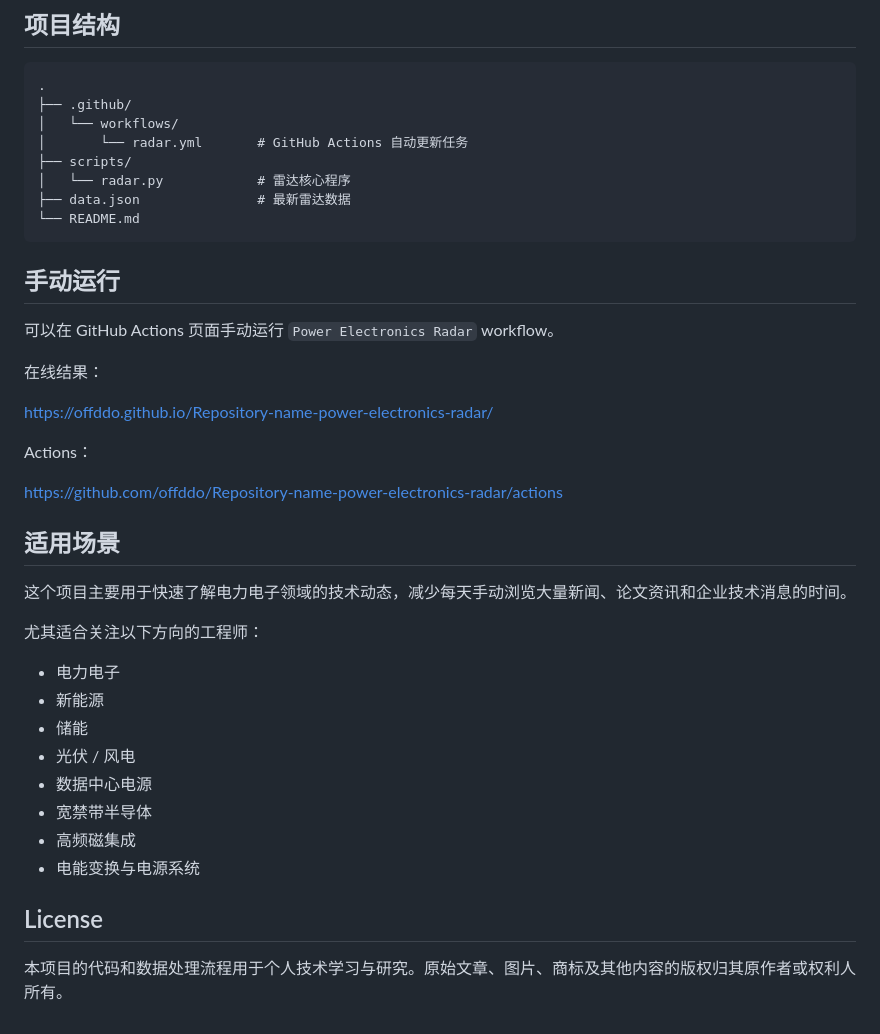
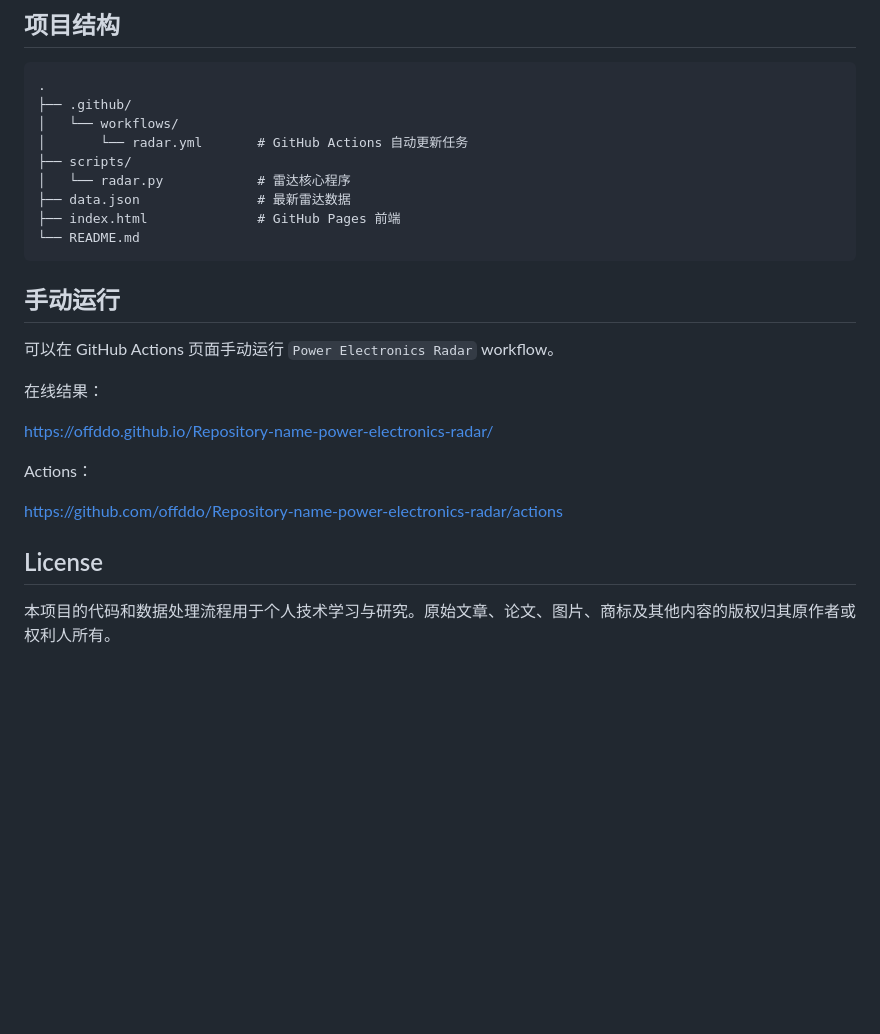
Before and after one commit to offddo/Repository-name-power-electronics-radar, a Markdown page: README.md, the part around one of its changes. GitHub-like rendering; blank space fills up the shorter version.

````diff
--- a/README.md
+++ b/README.md
@@ -108,6 +150,7 @@ data.json
 ├── scripts/
 │   └── radar.py            # 雷达核心程序
 ├── data.json               # 最新雷达数据
+├── index.html              # GitHub Pages 前端
 └── README.md
 ```
 
@@ -123,21 +166,6 @@ Actions：
 
 https://github.com/offddo/Repository-name-power-electronics-radar/actions
 
-## 适用场景
-
-这个项目主要用于快速了解电力电子领域的技术动态，减少每天手动浏览大量新闻、论文资讯和企业技术消息的时间。
-
-尤其适合关注以下方向的工程师：
-
-- 电力电子
-- 新能源
-- 储能
-- 光伏 / 风电
-- 数据中心电源
-- 宽禁带半导体
-- 高频磁集成
-- 电能变换与电源系统
-
 ## License
 
-本项目的代码和数据处理流程用于个人技术学习与研究。原始文章、图片、商标及其他内容的版权归其原作者或权利人所有。
+本项目的代码和数据处理流程用于个人技术学习与研究。原始文章、论文、图片、商标及其他内容的版权归其原作者或权利人所有。
````
Also changed, not shown: other parts of README.md (+75 -33 lines).
